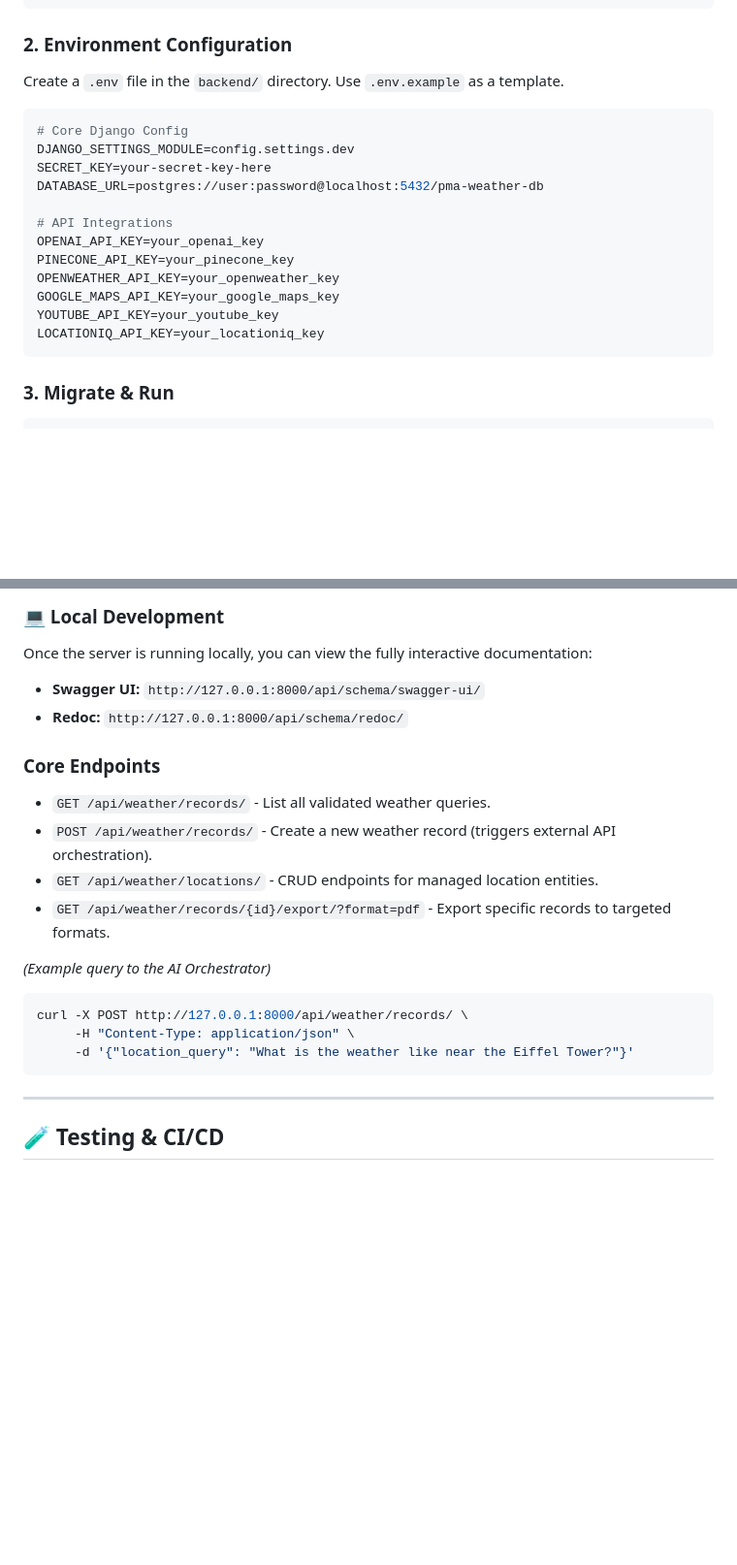
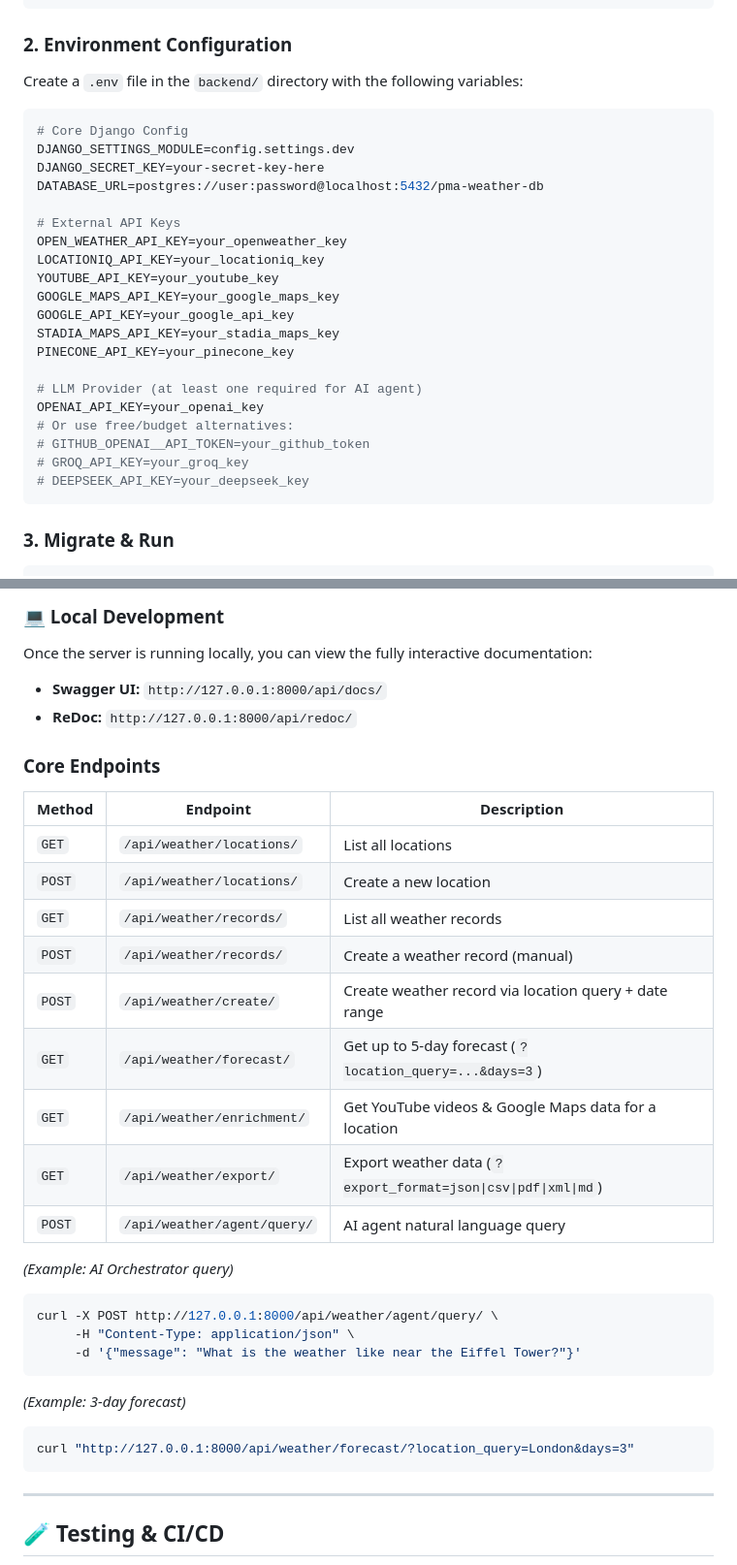
Before and after one commit to mogesTesema/PM-Accelerator-Weather-App, a Markdown page: README.md, 2 parts joined by grey strips. Shown at 97% size. Drawn GitHub-style; blank space fills up the shorter version.

Commit message:
update repo root readme me to refelect latest version

````diff
--- a/README.md
+++ b/README.md
@@ -90,20 +91,28 @@ uv sync
 ```
 
 ### 2. Environment Configuration
-Create a `.env` file in the `backend/` directory. Use `.env.example` as a template.
+Create a `.env` file in the `backend/` directory with the following variables:
 ```env
 # Core Django Config
 DJANGO_SETTINGS_MODULE=config.settings.dev
-SECRET_KEY=your-secret-key-here
+DJANGO_SECRET_KEY=your-secret-key-here
 DATABASE_URL=postgres://user:password@localhost:5432/pma-weather-db
 
-# API Integrations
+# External API Keys
+OPEN_WEATHER_API_KEY=your_openweather_key
+LOCATIONIQ_API_KEY=your_locationiq_key
+YOUTUBE_API_KEY=your_youtube_key
+GOOGLE_MAPS_API_KEY=your_google_maps_key
+GOOGLE_API_KEY=your_google_api_key
+STADIA_MAPS_API_KEY=your_stadia_maps_key
+PINECONE_API_KEY=your_pinecone_key
+
+# LLM Provider (at least one required for AI agent)
 OPENAI_API_KEY=your_openai_key
-PINECONE_API_KEY=your_pinecone_key
-OPENWEATHER_API_KEY=your_openweather_key
-GOOGLE_MAPS_API_KEY=your_google_maps_key
-YOUTUBE_API_KEY=your_youtube_key
-LOCATIONIQ_API_KEY=your_locationiq_key
+# Or use free/budget alternatives:
+# GITHUB_OPENAI__API_TOKEN=your_github_token
+# GROQ_API_KEY=your_groq_key
+# DEEPSEEK_API_KEY=your_deepseek_key
 ```
 
 ### 3. Migrate & Run
@@ -128,20 +137,33 @@ This project automatically generates standard OpenAPI specifications using `drf-
 
 ### 💻 Local Development
 Once the server is running locally, you can view the fully interactive documentation:
-- **Swagger UI:** `http://127.0.0.1:8000/api/schema/swagger-ui/`
-- **Redoc:** `http://127.0.0.1:8000/api/schema/redoc/`
+- **Swagger UI:** `http://127.0.0.1:8000/api/docs/`
+- **ReDoc:** `http://127.0.0.1:8000/api/redoc/`
 
 ### Core Endpoints
-- `GET /api/weather/records/` - List all validated weather queries.
-- `POST /api/weather/records/` - Create a new weather record (triggers external API orchestration).
-- `GET /api/weather/locations/` - CRUD endpoints for managed location entities.
-- `GET /api/weather/records/{id}/export/?format=pdf` - Export specific records to targeted formats.
 
-*(Example query to the AI Orchestrator)*
+| Method | Endpoint | Description |
+|--------|----------|-------------|
+| `GET` | `/api/weather/locations/` | List all locations |
+| `POST` | `/api/weather/locations/` | Create a new location |
+| `GET` | `/api/weather/records/` | List all weather records |
+| `POST` | `/api/weather/records/` | Create a weather record (manual) |
+| `POST` | `/api/weather/create/` | Create weather record via location query + date range |
+| `GET` | `/api/weather/forecast/` | Get up to 5-day forecast (`?location_query=...&days=3`) |
+| `GET` | `/api/weather/enrichment/` | Get YouTube videos & Google Maps data for a location |
+| `GET` | `/api/weather/export/` | Export weather data (`?export_format=json\|csv\|pdf\|xml\|md`) |
+| `POST` | `/api/weather/agent/query/` | AI agent natural language query |
+
+*(Example: AI Orchestrator query)*
 ```bash
-curl -X POST http://127.0.0.1:8000/api/weather/records/ \
+curl -X POST http://127.0.0.1:8000/api/weather/agent/query/ \
      -H "Content-Type: application/json" \
-     -d '{"location_query": "What is the weather like near the Eiffel Tower?"}'
+     -d '{"message": "What is the weather like near the Eiffel Tower?"}'
+```
+
+*(Example: 3-day forecast)*
+```bash
+curl "http://127.0.0.1:8000/api/weather/forecast/?location_query=London&days=3"
 ```
 
 ---
````
Also changed, not shown: other parts of README.md (+9 -8 lines).
